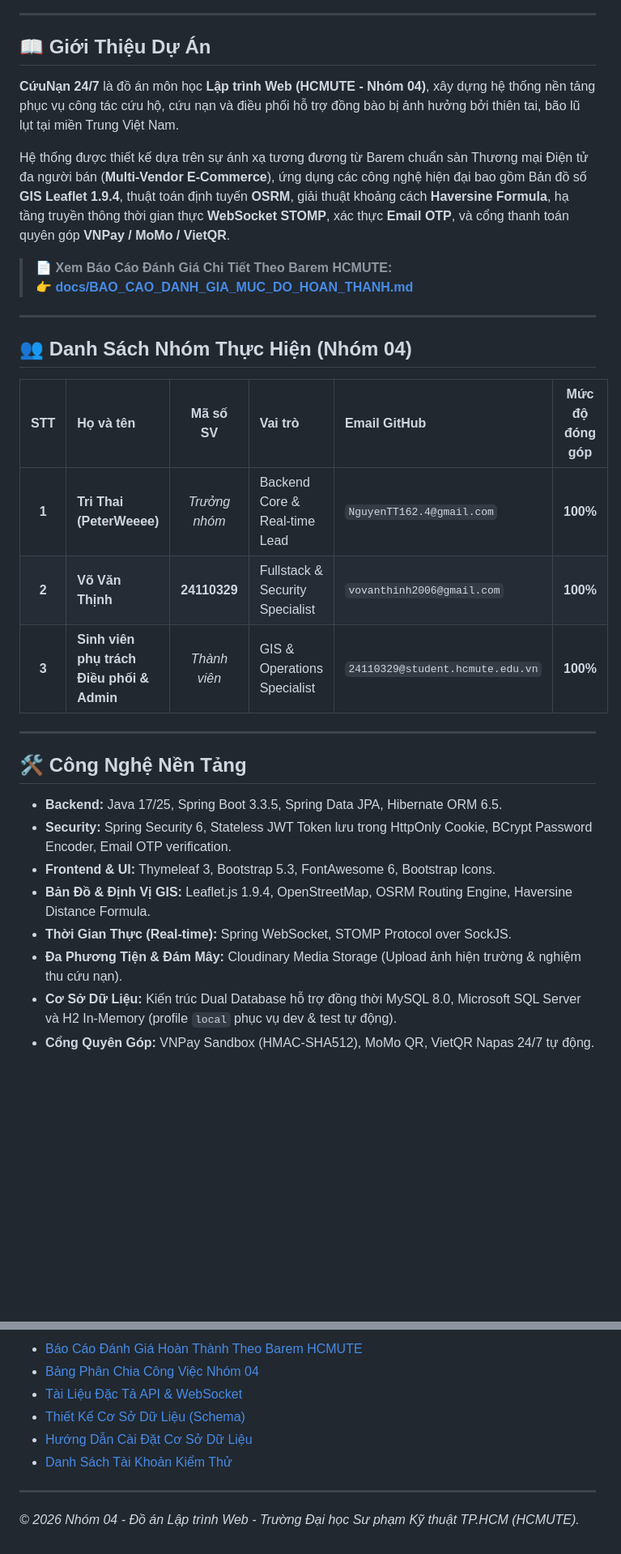
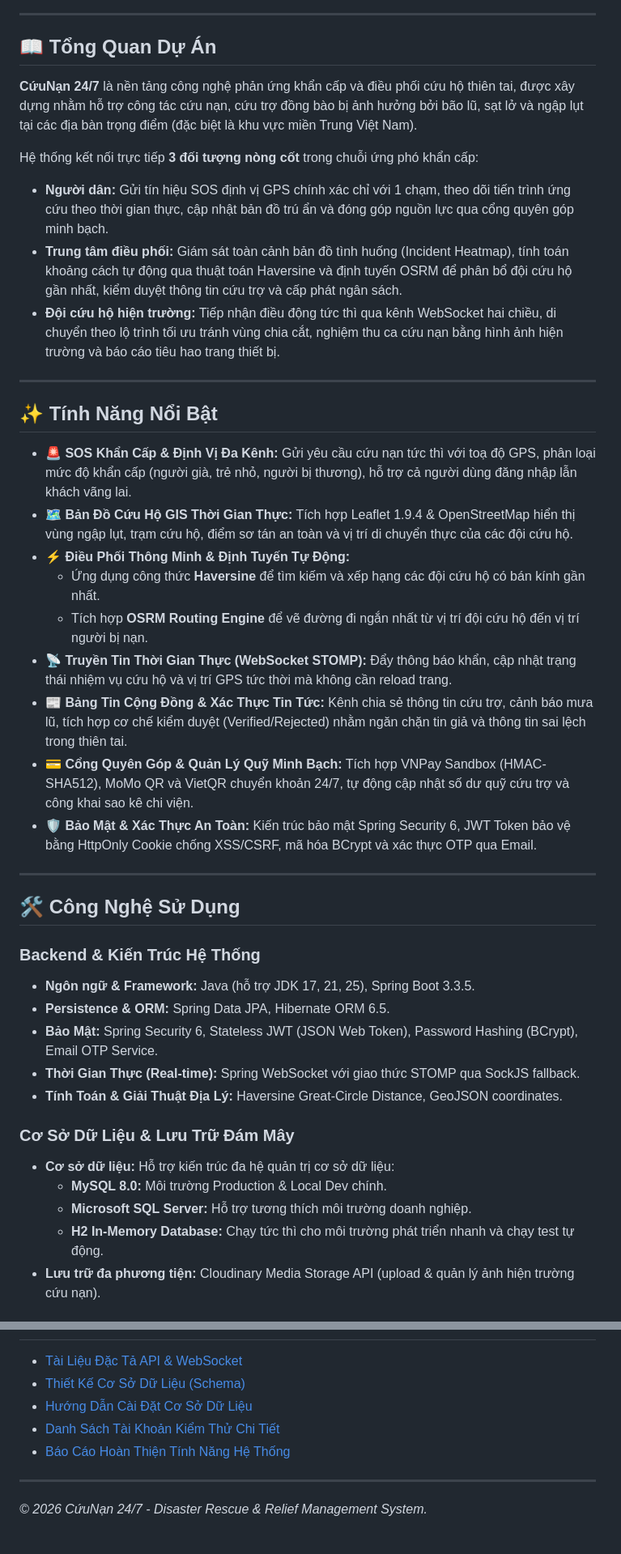
Before and after one commit to PeterWeeee/disaster-rescue-system, a Markdown page: README.md, 2 parts joined by grey strips. Shown at 81% size. Rendered like a GitHub page; blank space fills up the shorter version.

```diff
--- a/README.md
+++ b/README.md
@@ -9,34 +10,44 @@
 
 ---
 
-## 📖 Giới Thiệu Dự Án
+## 📖 Tổng Quan Dự Án
 
-**CứuNạn 24/7** là đồ án môn học **Lập trình Web (HCMUTE - Nhóm 04)**, xây dựng hệ thống nền tảng phục vụ công tác cứu hộ, cứu nạn và điều phối hỗ trợ đồng bào bị ảnh hưởng bởi thiên tai, bão lũ lụt tại miền Trung Việt Nam.
+**CứuNạn 24/7** là nền tảng công nghệ phản ứng khẩn cấp và điều phối cứu hộ thiên tai, được xây dựng nhằm hỗ trợ công tác cứu nạn, cứu trợ đồng bào bị ảnh hưởng bởi bão lũ, sạt lở và ngập lụt tại các địa bàn trọng điểm (đặc biệt là khu vực miền Trung Việt Nam).
 
-Hệ thống được thiết kế dựa trên sự ánh xạ tương đương từ Barem chuẩn sàn Thương mại Điện tử đa người bán (**Multi-Vendor E-Commerce**), ứng dụng các công nghệ hiện đại bao gồm Bản đồ số **GIS Leaflet 1.9.4**, thuật toán định tuyến **OSRM**, giải thuật khoảng cách **Haversine Formula**, hạ tầng truyền thông thời gian thực **WebSocket STOMP**, xác thực **Email OTP**, và cổng thanh toán quyên góp **VNPay / MoMo / VietQR**.
-
-> 📄 **Xem Báo Cáo Đánh Giá Chi Tiết Theo Barem HCMUTE:**
-> 👉 [**docs/BAO_CAO_DANH_GIA_MUC_DO_HOAN_THANH.md**](docs/BAO_CAO_DANH_GIA_MUC_DO_HOAN_THANH.md)
+Hệ thống kết nối trực tiếp **3 đối tượng nòng cốt** trong chuỗi ứng phó khẩn cấp:
+- **Người dân:** Gửi tín hiệu SOS định vị GPS chính xác chỉ với 1 chạm, theo dõi tiến trình ứng cứu theo thời gian thực, cập nhật bản đồ trú ẩn và đóng góp nguồn lực qua cổng quyên góp minh bạch.
+- **Trung tâm điều phối:** Giám sát toàn cảnh bản đồ tình huống (Incident Heatmap), tính toán khoảng cách tự động qua thuật toán Haversine và định tuyến OSRM để phân bổ đội cứu hộ gần nhất, kiểm duyệt thông tin cứu trợ và cấp phát ngân sách.
+- **Đội cứu hộ hiện trường:** Tiếp nhận điều động tức thì qua kênh WebSocket hai chiều, di chuyển theo lộ trình tối ưu tránh vùng chia cắt, nghiệm thu ca cứu nạn bằng hình ảnh hiện trường và báo cáo tiêu hao trang thiết bị.
 
 ---
 
-## 👥 Danh Sách Nhóm Thực Hiện (Nhóm 04)
+## ✨ Tính Năng Nổi Bật
 
-| STT | Họ và tên | Mã số SV | Vai trò | Email GitHub | Mức độ đóng góp |
-| :---: | :--- | :---: | :--- | :--- | :---: |
-| **1** | **Tri Thai (PeterWeeee)** | *Trưởng nhóm* | Backend Core & Real-time Lead | `NguyenTT162.4@gmail.com` | **100%** |
-| **2** | **Võ Văn Thịnh** | **24110329** | Fullstack & Security Specialist | `vovanthinh2006@gmail.com` | **100%** |
-| **3** | **Sinh viên phụ trách Điều phối & Admin** | *Thành viên* | GIS & Operations Specialist | `24110329@student.hcmute.edu.vn` | **100%** |
+- **🚨 SOS Khẩn Cấp & Định Vị Đa Kênh:** Gửi yêu cầu cứu nạn tức thì với toạ độ GPS, phân loại mức độ khẩn cấp (người già, trẻ nhỏ, người bị thương), hỗ trợ cả người dùng đăng nhập lẫn khách vãng lai.
+- **🗺️ Bản Đồ Cứu Hộ GIS Thời Gian Thực:** Tích hợp Leaflet 1.9.4 & OpenStreetMap hiển thị vùng ngập lụt, trạm cứu hộ, điểm sơ tán an toàn và vị trí di chuyển thực của các đội cứu hộ.
+- **⚡ Điều Phối Thông Minh & Định Tuyến Tự Động:**
+  - Ứng dụng công thức **Haversine** để tìm kiếm và xếp hạng các đội cứu hộ có bán kính gần nhất.
+  - Tích hợp **OSRM Routing Engine** để vẽ đường đi ngắn nhất từ vị trí đội cứu hộ đến vị trí người bị nạn.
+- **📡 Truyền Tin Thời Gian Thực (WebSocket STOMP):** Đẩy thông báo khẩn, cập nhật trạng thái nhiệm vụ cứu hộ và vị trí GPS tức thời mà không cần reload trang.
+- **📰 Bảng Tin Cộng Đồng & Xác Thực Tin Tức:** Kênh chia sẻ thông tin cứu trợ, cảnh báo mưa lũ, tích hợp cơ chế kiểm duyệt (Verified/Rejected) nhằm ngăn chặn tin giả và thông tin sai lệch trong thiên tai.
+- **💳 Cổng Quyên Góp & Quản Lý Quỹ Minh Bạch:** Tích hợp VNPay Sandbox (HMAC-SHA512), MoMo QR và VietQR chuyển khoản 24/7, tự động cập nhật số dư quỹ cứu trợ và công khai sao kê chi viện.
+- **🛡️ Bảo Mật & Xác Thực An Toàn:** Kiến trúc bảo mật Spring Security 6, JWT Token bảo vệ bằng HttpOnly Cookie chống XSS/CSRF, mã hóa BCrypt và xác thực OTP qua Email.
 
 ---
 
-## 🛠️ Công Nghệ Nền Tảng
+## 🛠️ Công Nghệ Sử Dụng
 
-- **Backend:** Java 17/25, Spring Boot 3.3.5, Spring Data JPA, Hibernate ORM 6.5.
-- **Security:** Spring Security 6, Stateless JWT Token lưu trong HttpOnly Cookie, BCrypt Password Encoder, Email OTP verification.
-- **Frontend & UI:** Thymeleaf 3, Bootstrap 5.3, FontAwesome 6, Bootstrap Icons.
-- **Bản Đồ & Định Vị GIS:** Leaflet.js 1.9.4, OpenStreetMap, OSRM Routing Engine, Haversine Distance Formula.
-- **Thời Gian Thực (Real-time):** Spring WebSocket, STOMP Protocol over SockJS.
-- **Đa Phương Tiện & Đám Mây:** Cloudinary Media Storage (Upload ảnh hiện trường & nghiệm thu cứu nạn).
-- **Cơ Sở Dữ Liệu:** Kiến trúc Dual Database hỗ trợ đồng thời MySQL 8.0, Microsoft SQL Server và H2 In-Memory (profile `local` phục vụ dev & test tự động).
-- **Cổng Quyên Góp:** VNPay Sandbox (HMAC-SHA512), MoMo QR, VietQR Napas 24/7 tự động.
+### Backend & Kiến Trúc Hệ Thống
+- **Ngôn ngữ & Framework:** Java (hỗ trợ JDK 17, 21, 25), Spring Boot 3.3.5.
+- **Persistence & ORM:** Spring Data JPA, Hibernate ORM 6.5.
+- **Bảo Mật:** Spring Security 6, Stateless JWT (JSON Web Token), Password Hashing (BCrypt), Email OTP Service.
+- **Thời Gian Thực (Real-time):** Spring WebSocket với giao thức STOMP qua SockJS fallback.
+- **Tính Toán & Giải Thuật Địa Lý:** Haversine Great-Circle Distance, GeoJSON coordinates.
+
+### Cơ Sở Dữ Liệu & Lưu Trữ Đám Mây
+- **Cơ sở dữ liệu:** Hỗ trợ kiến trúc đa hệ quản trị cơ sở dữ liệu:
+  - **MySQL 8.0:** Môi trường Production & Local Dev chính.
+  - **Microsoft SQL Server:** Hỗ trợ tương thích môi trường doanh nghiệp.
+  - **H2 In-Memory Database:** Chạy tức thì cho môi trường phát triển nhanh và chạy test tự động.
+- **Lưu trữ đa phương tiện:** Cloudinary Media Storage API (upload & quản lý ảnh hiện trường cứu nạn).
+
@@ -81,10 +124,10 @@ mvn test
 
-- [Báo Cáo Đánh Giá Hoàn Thành Theo Barem HCMUTE](docs/BAO_CAO_DANH_GIA_MUC_DO_HOAN_THANH.md)
-- [Bảng Phân Chia Công Việc Nhóm 04](docs/TEAM_WORK_DIVISION.md)
 - [Tài Liệu Đặc Tả API & WebSocket](docs/API_AND_WEBSOCKET_SPECS.md)
 - [Thiết Kế Cơ Sở Dữ Liệu (Schema)](docs/DATABASE_SCHEMA.md)
 - [Hướng Dẫn Cài Đặt Cơ Sở Dữ Liệu](docs/DATABASE_SETUP.md)
-- [Danh Sách Tài Khoản Kiểm Thử](docs/TEST_ACCOUNTS.md)
+- [Danh Sách Tài Khoản Kiểm Thử Chi Tiết](docs/TEST_ACCOUNTS.md)
+- [Báo Cáo Hoàn Thiện Tính Năng Hệ Thống](docs/BAO_CAO_DANH_GIA_MUC_DO_HOAN_THANH.md)
 
 ---
-*© 2026 Nhóm 04 - Đồ án Lập trình Web - Trường Đại học Sư phạm Kỹ thuật TP.HCM (HCMUTE).*
+
+*© 2026 CứuNạn 24/7 - Disaster Rescue & Relief Management System.*
```
Also changed, not shown: other parts of README.md (+48 -15 lines).
